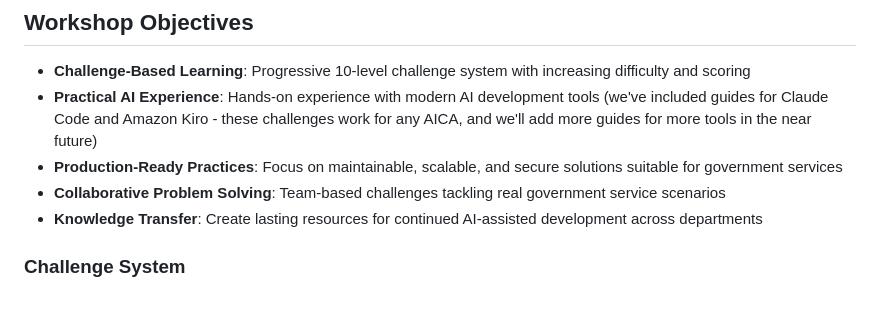
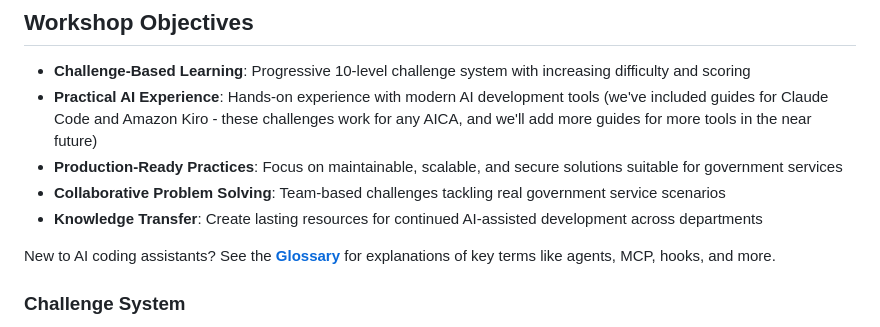
Before and after one commit to Version1/ai-code-assistant-challenge-day, a Markdown page: README.md, the part around the change. Drawn GitHub-style; blank space fills up the shorter version.

Commit message:
Adding glossary

```diff
--- a/README.md
+++ b/README.md
@@ -9,6 +9,8 @@ Welcome to the AI Code Assistant (AICA) Gameday challenges. This event has been
 - **Production-Ready Practices**: Focus on maintainable, scalable, and secure solutions suitable for government services
 - **Collaborative Problem Solving**: Team-based challenges tackling real government service scenarios
 - **Knowledge Transfer**: Create lasting resources for continued AI-assisted development across departments
+
+New to AI coding assistants? See the **[Glossary](glossary.md)** for explanations of key terms like agents, MCP, hooks, and more.
 
 ### Challenge System
 - **10-Level Challenge System** - Progressive challenges from Level 1 to Level 10
```
Also changed, not shown: glossary.md (added, +118 -0 lines).
